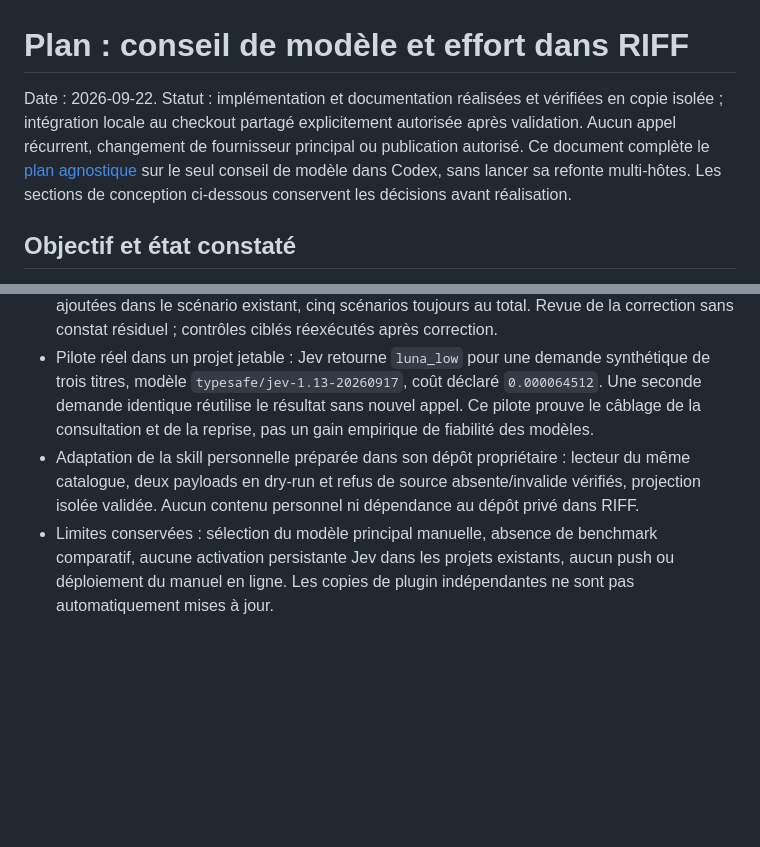
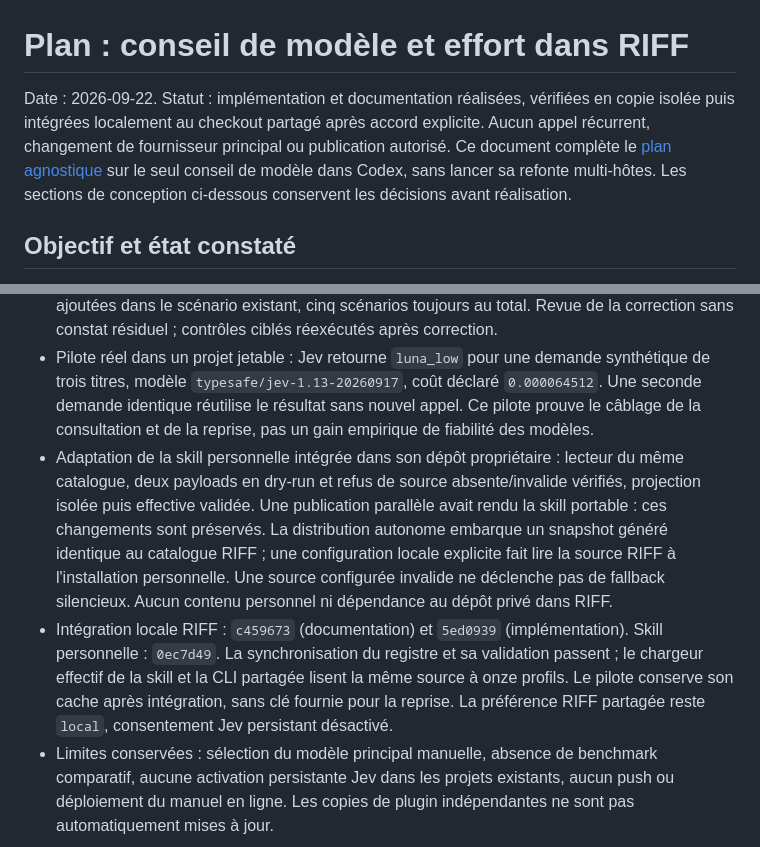
Before and after one commit to alexadark/riff-codex, a Markdown page: docs/plans/2026-09-22-model-advice.md, 2 parts joined by grey strips. Drawn GitHub-style; blank space fills up the shorter version.

Commit message:
docs: record verified local model advice integration

```diff
--- a/docs/plans/2026-09-22-model-advice.md
+++ b/docs/plans/2026-09-22-model-advice.md
@@ -1,6 +1,6 @@
 # Plan : conseil de modèle et effort dans RIFF
 
-Date : 2026-09-22. Statut : implémentation et documentation réalisées et vérifiées en copie isolée ; intégration locale au checkout partagé explicitement autorisée après validation. Aucun appel récurrent, changement de fournisseur principal ou publication autorisé. Ce document complète le [plan agnostique](../agnostic-riff-plan.md) sur le seul conseil de modèle dans Codex, sans lancer sa refonte multi-hôtes. Les sections de conception ci-dessous conservent les décisions avant réalisation.
+Date : 2026-09-22. Statut : implémentation et documentation réalisées, vérifiées en copie isolée puis intégrées localement au checkout partagé après accord explicite. Aucun appel récurrent, changement de fournisseur principal ou publication autorisé. Ce document complète le [plan agnostique](../agnostic-riff-plan.md) sur le seul conseil de modèle dans Codex, sans lancer sa refonte multi-hôtes. Les sections de conception ci-dessous conservent les décisions avant réalisation.
 
 ## Objectif et état constaté
 
@@ -103,5 +103,6 @@ Rester sur Astra Medium, créer l'isolation de travail et réaliser la première
 - Documentation produite par un sous-agent Sol Medium : README, guide `docs/model-advice.md`, usage, installation et manuel HTML ; cohérence finale vérifiée par l'agent principal. Rendu réel contrôlé dans le navigateur intégré, section modèles lisible ; les liens, métadonnées et exemples ont été contrôlés séparément.
 - Suite complète : 41/41 tests réussis, dont cinq nouveaux scénarios. Une revue indépendante Sol Medium a trouvé un défaut de validation du cache ; correction et assertions de régression ajoutées dans le scénario existant, cinq scénarios toujours au total. Revue de la correction sans constat résiduel ; contrôles ciblés réexécutés après correction.
 - Pilote réel dans un projet jetable : Jev retourne `luna_low` pour une demande synthétique de trois titres, modèle `typesafe/jev-1.13-20260917`, coût déclaré `0.000064512`. Une seconde demande identique réutilise le résultat sans nouvel appel. Ce pilote prouve le câblage de la consultation et de la reprise, pas un gain empirique de fiabilité des modèles.
-- Adaptation de la skill personnelle préparée dans son dépôt propriétaire : lecteur du même catalogue, deux payloads en dry-run et refus de source absente/invalide vérifiés, projection isolée validée. Aucun contenu personnel ni dépendance au dépôt privé dans RIFF.
+- Adaptation de la skill personnelle intégrée dans son dépôt propriétaire : lecteur du même catalogue, deux payloads en dry-run et refus de source absente/invalide vérifiés, projection isolée puis effective validée. Une publication parallèle avait rendu la skill portable : ces changements sont préservés. La distribution autonome embarque un snapshot généré identique au catalogue RIFF ; une configuration locale explicite fait lire la source RIFF à l'installation personnelle. Une source configurée invalide ne déclenche pas de fallback silencieux. Aucun contenu personnel ni dépendance au dépôt privé dans RIFF.
+- Intégration locale RIFF : `c459673` (documentation) et `5ed0939` (implémentation). Skill personnelle : `0ec7d49`. La synchronisation du registre et sa validation passent ; le chargeur effectif de la skill et la CLI partagée lisent la même source à onze profils. Le pilote conserve son cache après intégration, sans clé fournie pour la reprise. La préférence RIFF partagée reste `local`, consentement Jev persistant désactivé.
 - Limites conservées : sélection du modèle principal manuelle, absence de benchmark comparatif, aucune activation persistante Jev dans les projets existants, aucun push ou déploiement du manuel en ligne. Les copies de plugin indépendantes ne sont pas automatiquement mises à jour.
```
